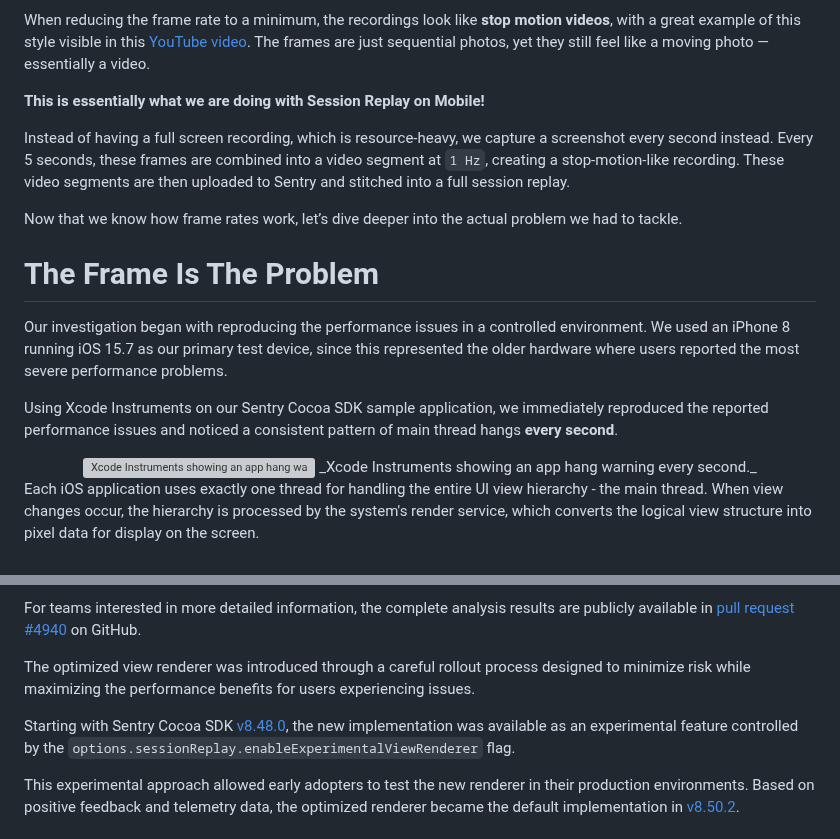
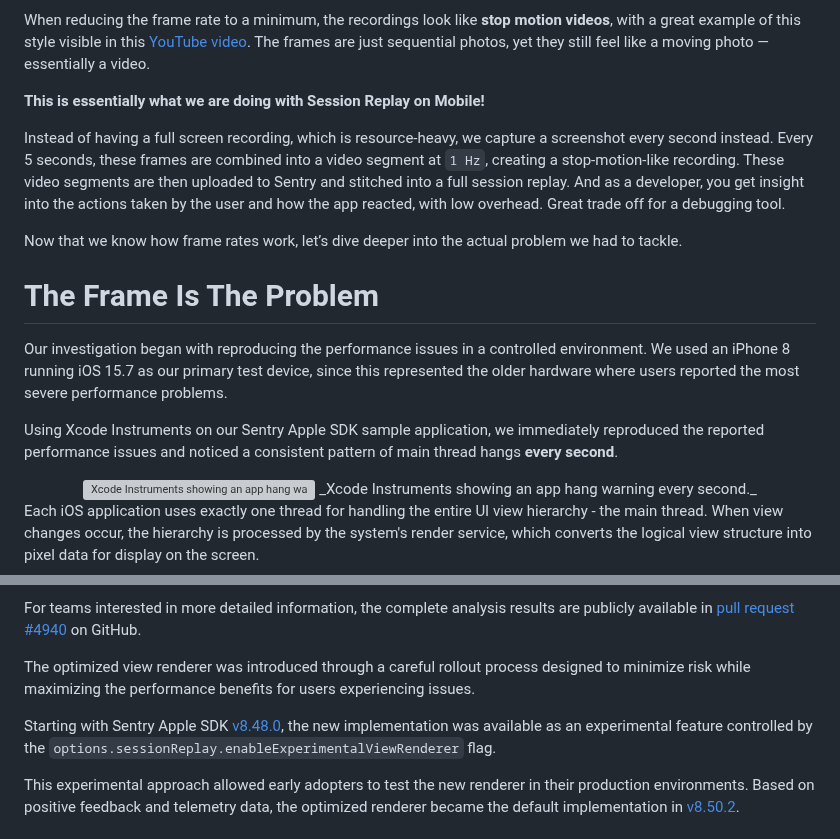
Before and after one commit to getsentry/sentry.engineering, a Markdown page: data/blog/boosting-ios-session-replay-performance-with-view-renderer-v2.md, 2 parts joined by grey strips. Drawn GitHub-style; grey boxes are pictures that could not be loaded.

Commit message:
Apply suggestions from code review
Co-authored-by: Bruno Garcia <bruno@brunogarcia.com>

```diff
--- a/data/blog/boosting-ios-session-replay-performance-with-view-renderer-v2.md
+++ b/data/blog/boosting-ios-session-replay-performance-with-view-renderer-v2.md
@@ -31,7 +31,7 @@ When reducing the frame rate to a minimum, the recordings look like **stop motio
 
 **This is essentially what we are doing with Session Replay on Mobile!**
 
-Instead of having a full screen recording, which is resource-heavy, we capture a screenshot every second instead. Every 5 seconds, these frames are combined into a video segment at `1 Hz`, creating a stop-motion-like recording. These video segments are then uploaded to Sentry and stitched into a full session replay.
+Instead of having a full screen recording, which is resource-heavy, we capture a screenshot every second instead. Every 5 seconds, these frames are combined into a video segment at `1 Hz`, creating a stop-motion-like recording. These video segments are then uploaded to Sentry and stitched into a full session replay. And as a developer, you get insight into the actions taken by the user and how the app reacted, with low overhead. Great trade off for a debugging tool.
 
 Now that we know how frame rates work, let’s dive deeper into the actual problem we had to tackle.
 
@@ -39,7 +39,7 @@ Now that we know how frame rates work, let’s dive deeper into the actual probl
 
 Our investigation began with reproducing the performance issues in a controlled environment. We used an iPhone 8 running iOS 15.7 as our primary test device, since this represented the older hardware where users reported the most severe performance problems.
 
-Using Xcode Instruments on our Sentry Cocoa SDK sample application, we immediately reproduced the reported performance issues and noticed a consistent pattern of main thread hangs **every second**.
+Using Xcode Instruments on our Sentry Apple SDK sample application, we immediately reproduced the reported performance issues and noticed a consistent pattern of main thread hangs **every second**.
 
 <div align="center">
   <img src="/images/boosting-session-replay-performance-on-ios-with-view-renderer-v2/xcode-instruments-app-hangs.png" alt="Xcode Instruments showing an app hang warning every second"/>
@@ -288,7 +288,7 @@ For teams interested in more detailed information, the complete analysis results
 
 The optimized view renderer was introduced through a careful rollout process designed to minimize risk while maximizing the performance benefits for users experiencing issues.
 
-Starting with Sentry Cocoa SDK [v8.48.0](https://github.com/getsentry/sentry-cocoa/releases/tag/8.48.0), the new implementation was available as an experimental feature controlled by the `options.sessionReplay.enableExperimentalViewRenderer` flag.
+Starting with Sentry Apple SDK [v8.48.0](https://github.com/getsentry/sentry-cocoa/releases/tag/8.48.0), the new implementation was available as an experimental feature controlled by the `options.sessionReplay.enableExperimentalViewRenderer` flag.
 
 This experimental approach allowed early adopters to test the new renderer in their production environments. Based on positive feedback and telemetry data, the optimized renderer became the default implementation in [v8.50.2](https://github.com/getsentry/sentry-cocoa/releases/tag/8.50.2).
 
```
Also changed, not shown: other parts of data/blog/boosting-ios-session-replay-performance-with-view-renderer-v2.md (+1 -1 lines).
